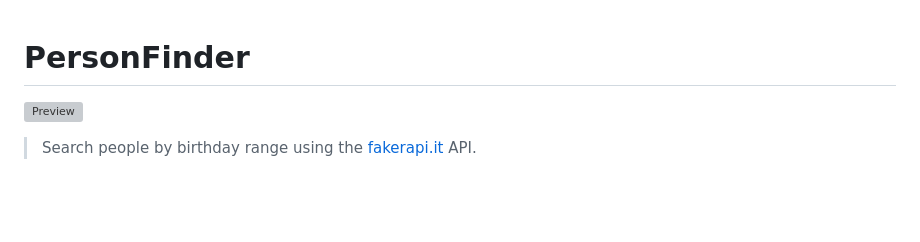
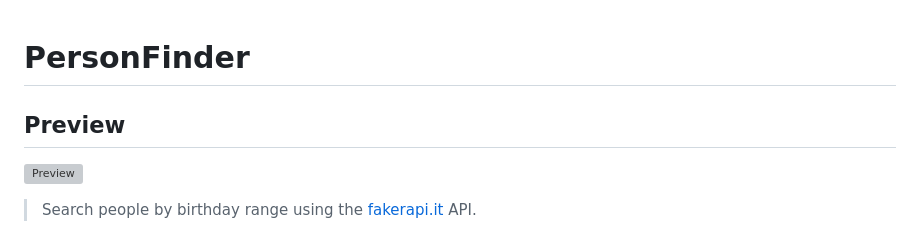
Before and after one commit to UkrainetsNazar/person-finder, a Markdown page: README.md, the part around the change. GitHub-like rendering; blank space fills up the shorter version; grey boxes are pictures that could not be loaded.

```diff
--- a/README.md
+++ b/README.md
@@ -1,4 +1,6 @@
 # PersonFinder
+
+## Preview
 
 [![Preview](assets/preview-thumbnail.png)](https://www.youtube.com/watch?v=ogR4ruepWJo)
 
```
